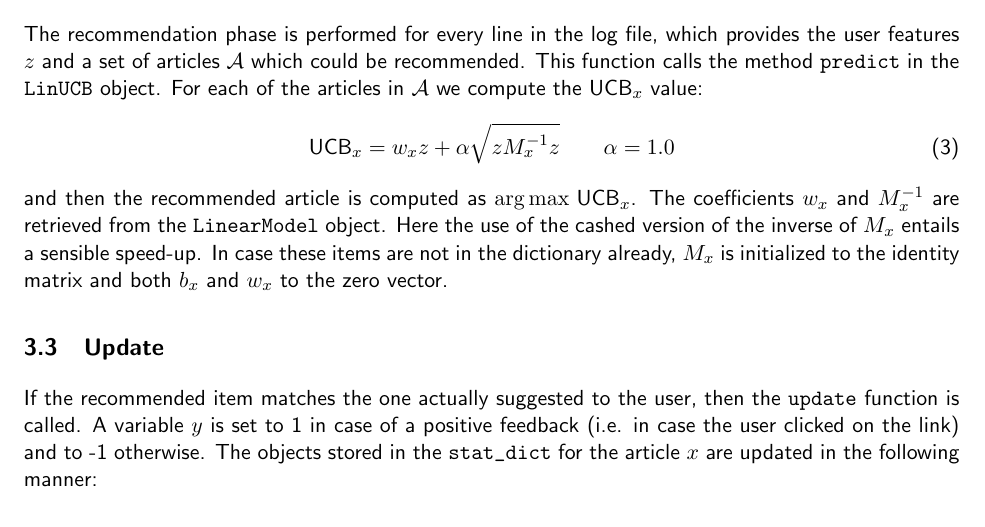
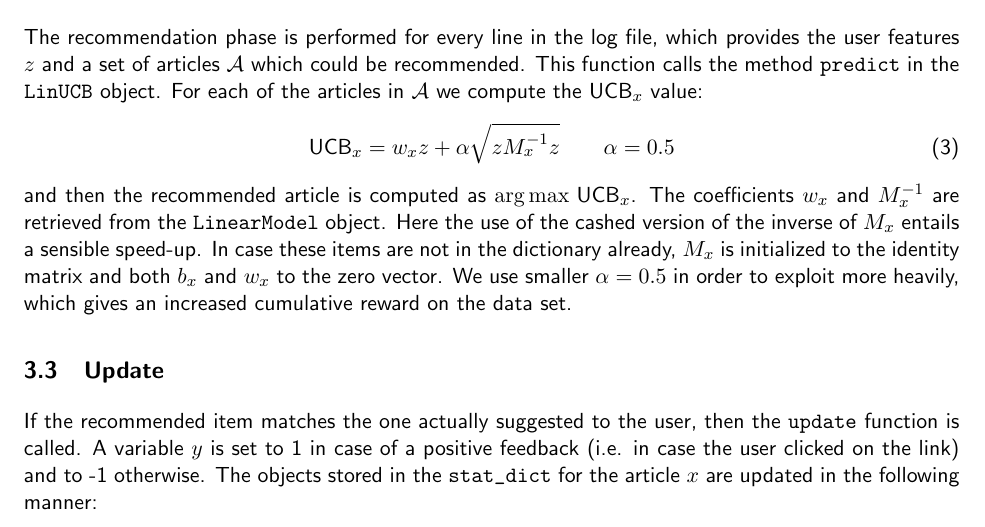
Before and after one commit to 31415us/datamining_pizzaboys, a LaTeX document (bandits/report/report.tex): part of page 4 of 5, cut so that both start at the same text. Compiled offline with pdfLaTeX.

Commit message:
explain alpha=0.5

```diff
--- a/bandits/report/report.tex
+++ b/bandits/report/report.tex
@@ -136,9 +136,9 @@ The \verb!LinearModel! class of our script contains a dictionary \verb!stat_dict
 \subsection{Recommend}
 The recommendation phase is performed for every line in the log file, which provides the user features $z$ and a set of articles $\mathcal{A}$ which could be recommended. This function calls the method \verb!predict! in the \verb!LinUCB! object. For each of the articles in $\mathcal{A}$ we compute the $ \text{UCB}_x$ value:
 \begin{equation}
-\text{UCB}_x = w_xz + \alpha \sqrt{zM_x^{-1}z} \qquad \alpha=1.0
+\text{UCB}_x = w_xz + \alpha \sqrt{zM_x^{-1}z} \qquad \alpha=0.5
 \end{equation}
-and then the recommended article is computed as $\arg\max \, \text{UCB}_x$. The coefficients $w_x$ and $M_x^{-1}$ are retrieved from the \verb!LinearModel! object. Here the use of the cashed version of the inverse of $M_x$ entails a sensible speed-up. In case these items are not in the dictionary already, $M_x$ is initialized to the identity matrix and both $b_x$ and $w_x$ to the zero vector.
+and then the recommended article is computed as $\arg\max \, \text{UCB}_x$. The coefficients $w_x$ and $M_x^{-1}$ are retrieved from the \verb!LinearModel! object. Here the use of the cashed version of the inverse of $M_x$ entails a sensible speed-up. In case these items are not in the dictionary already, $M_x$ is initialized to the identity matrix and both $b_x$ and $w_x$ to the zero vector. We use smaller $\alpha=0.5$ in order to exploit more heavily, which gives an increased cumulative reward on the data set.
 
 \subsection{Update}
 If the recommended item matches the one actually suggested to the user, then the \verb!update! function is called. A variable $y$ is set to 1 in case of a positive feedback (i.e. in case the user clicked on the link) and to -1 otherwise.
```
Also changed, not shown: bandits/report/report.pdf.
